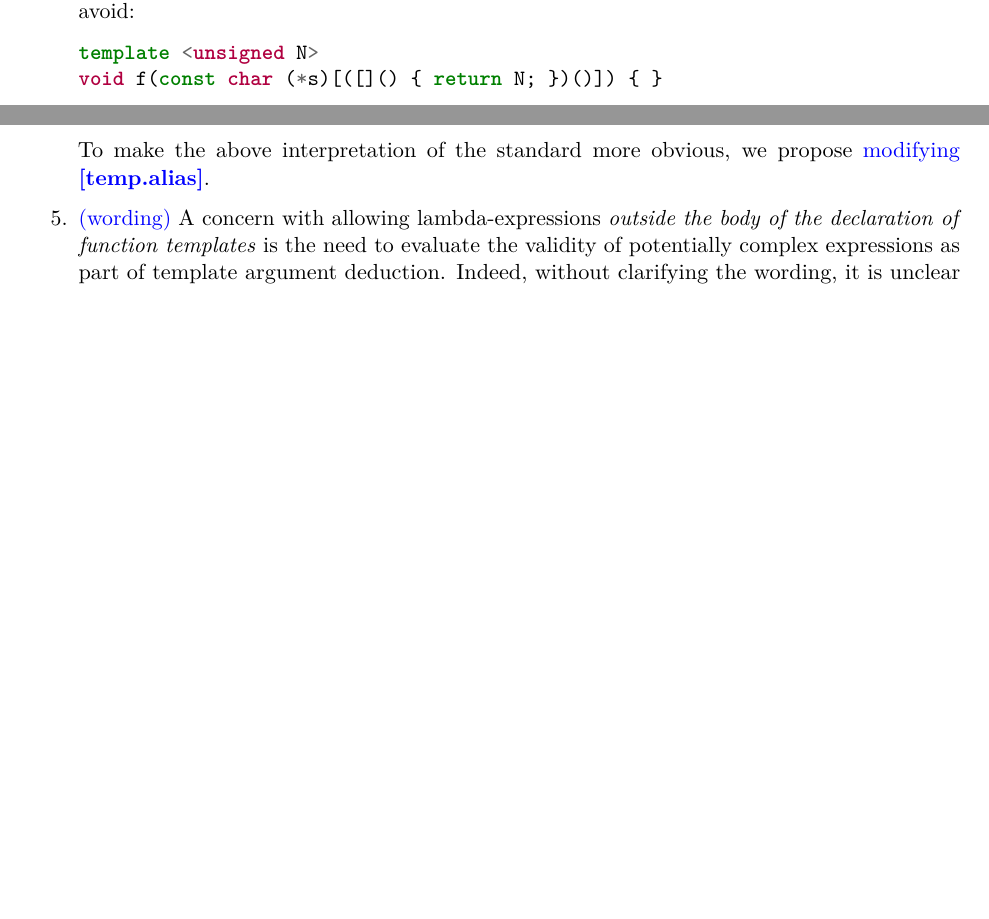
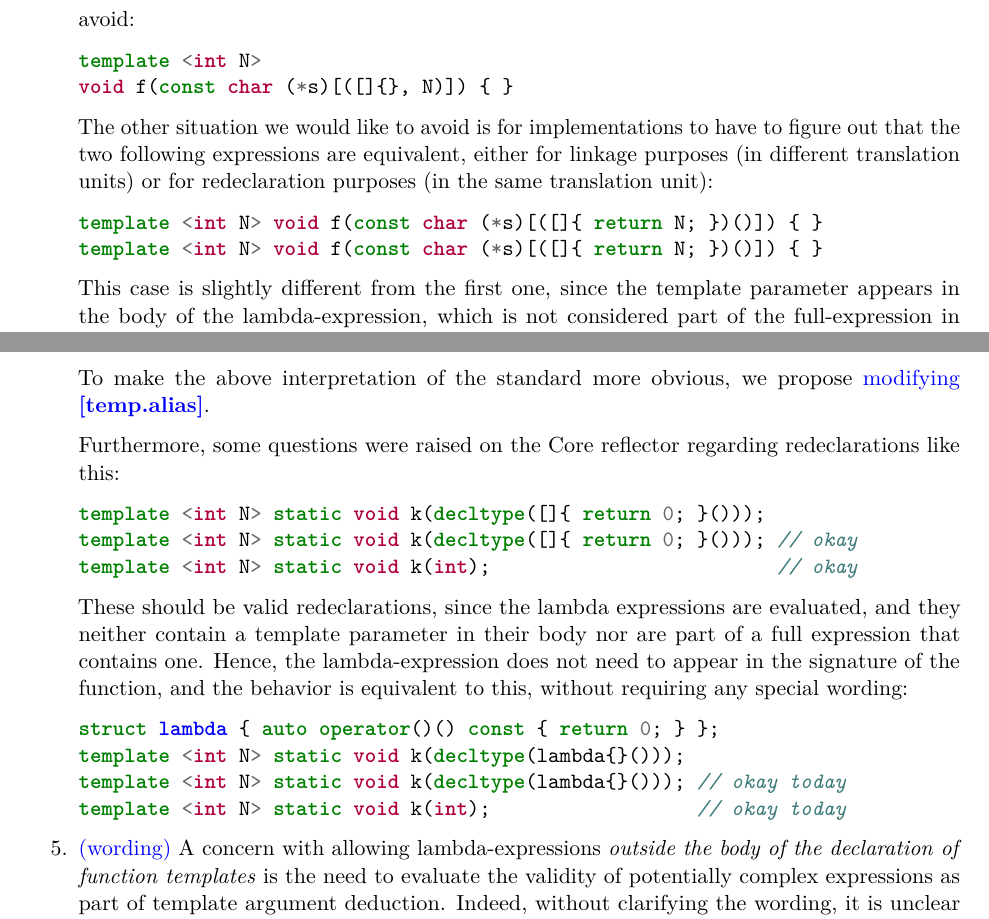
Before and after one commit to ldionne/wg21, a LaTeX document (D0315.tex): two parts of pages 3 and 5 of 8 before the commit and two parts of pages 4 and 5 of 8 after it, joined at a grey line, cut so that both start at the same text, the shorter picture padded with empty space. Compiled offline with pdfLaTeX; a LaTeX package or settings file that is missing is left out.

Commit message:
[D0315R2] Implement feedback from CWG in Kona, except rebase on top of C++17

```diff
--- a/D0315.tex
+++ b/D0315.tex
@@ -204,12 +199,24 @@ points of contingency to clarify them.
     implementation to make the lambda-expression part of the signature, which is
     specifically what we would like to avoid:
 \begin{cpp}
-template <unsigned N>
-void f(const char (*s)[([]() { return N; })()]) { }
+template <int N>
+void f(const char (*s)[([]{}, N)]) { }
 \end{cpp}
 
-    To make sure this does not happen, we propose \hyperref[wording.template]
-    {amending \textbf{[temp.over.link]}}.
+    The other situation we would like to avoid is for implementations to have
+    to figure out that the two following expressions are equivalent, either
+    for linkage purposes (in different translation units) or for redeclaration
+    purposes (in the same translation unit):
+\begin{cpp}
+template <int N> void f(const char (*s)[([]{ return N; })()]) { }
+template <int N> void f(const char (*s)[([]{ return N; })()]) { }
+\end{cpp}
+
+    This case is slightly different from the first one, since the template
+    parameter appears in the body of the lambda-expression, which is not
+    considered part of the full-expression in the function parameter list.
+    To make sure these cases do not happen, we propose
+    \hyperref[wording.template]{amending \textbf{[temp.over.link]}}.
 
 
   \item \label{discussion.ODR}
@@ -272,4 +276,5 @@ using A = decltype([] { });
 static void i(A *);
 static void i(A *) { }
 i(nullptr); // okay
+\end{cpp}
 
@@ -276,3 +285,4 @@ i(nullptr); // okay
+\begin{cpp}
 template <typename T>
 using B = decltype([] { });
 static void j(B<char16_t> *) { }
@@ -282,6 +292,27 @@ j(nullptr); // ambiguous
 
     To make the above interpretation of the standard more obvious, we propose
     \hyperref[wording.redeclarations]{modifying \textbf{[temp.alias]}}.
+
+    Furthermore, some questions were raised on the Core reflector regarding
+    redeclarations like this:
+\begin{cpp}
+template <int N> static void k(decltype([]{ return 0; }()));
+template <int N> static void k(decltype([]{ return 0; }())); // okay
+template <int N> static void k(int);                         // okay
+\end{cpp}
+
+    These should be valid redeclarations, since the lambda expressions are
+    evaluated, and they neither contain a template parameter in their body
+    nor are part of a full expression that contains one. Hence, the lambda-expression
+    does not need to appear in the signature of the function, and the behavior
+    is equivalent to this, without requiring any special wording:
+
+\begin{cpp}
+struct lambda { auto operator()() const { return 0; } };
+template <int N> static void k(decltype(lambda{}()));
+template <int N> static void k(decltype(lambda{}())); // okay today
+template <int N> static void k(int);                  // okay today
+\end{cpp}
 
 
   \item \label{discussion.sfinae}
@@ -386 +415,3 @@ void foo(const char (*s)[([]() \{ return N; \})()]);\\
+template <int N> void foo(const char (*s)[([]\{\}, N)]); // TU 1\\
+template <int N> void foo(const char (*s)[([]\{\}, N)]); // TU 2\\
 \\
@@ -390,3 +420,5 @@ void foo(const char (*s)[([]() \{ return N; \})()]);
+template <int N> void bar(const char (*s)[([]() \{ return N; \})()]); // TU 1\\
+template <int N> void bar(const char (*s)[([]() \{ return N; \})()]); // TU 2
 }@
 \end{codeblock}
 
```
Also changed, not shown: generated/D0315R2.pdf, D0315.tex (55 more changed lines).
